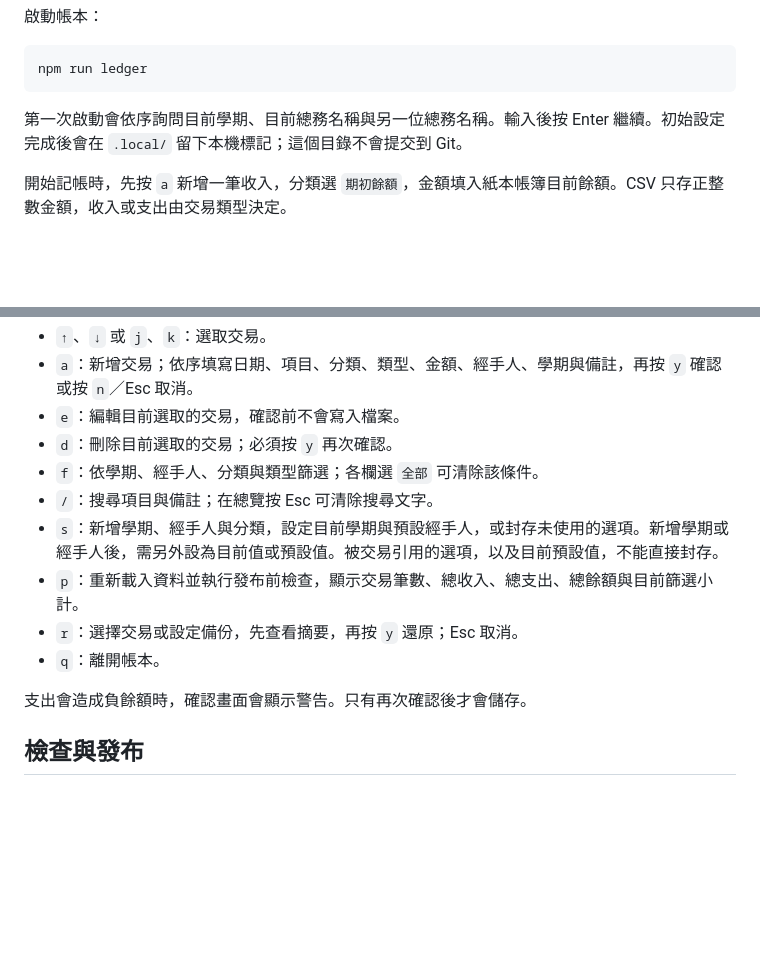
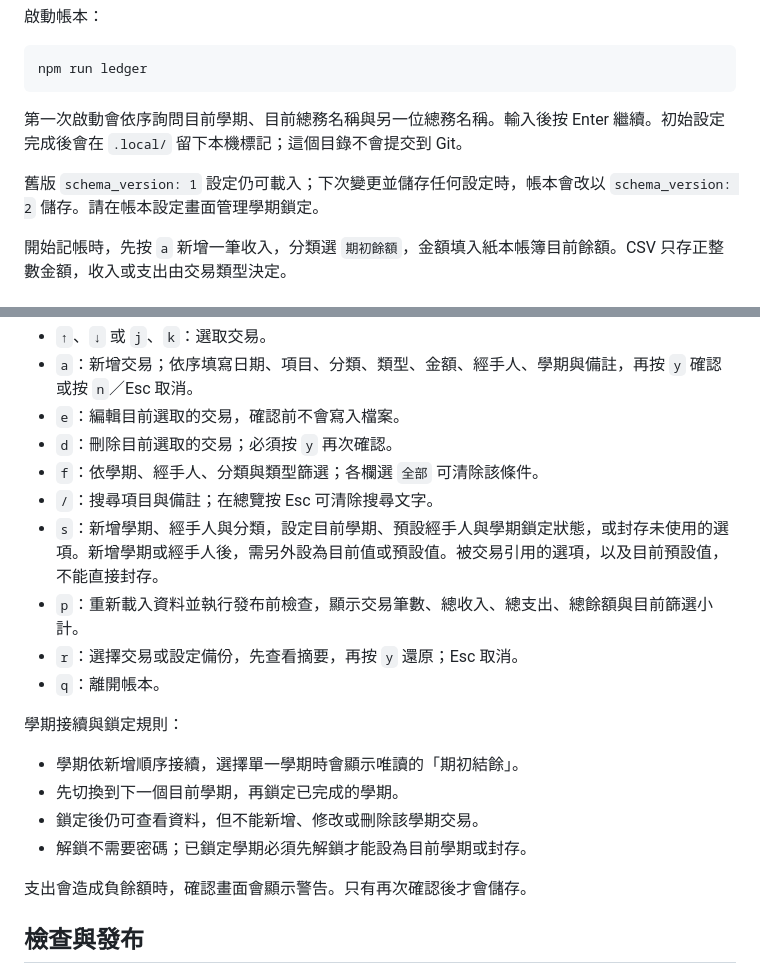
Before and after one commit to HarvyLiu/306-funds, a Markdown page: README.md, 2 parts joined by grey strips. GitHub-like rendering; blank space fills up the shorter version.

Commit message:
docs: explain semester carryover and locking

```diff
--- a/README.md
+++ b/README.md
@@ -18,6 +18,8 @@ npm run ledger
 
 第一次啟動會依序詢問目前學期、目前總務名稱與另一位總務名稱。輸入後按 Enter 繼續。初始設定完成後會在 `.local/` 留下本機標記；這個目錄不會提交到 Git。
 
+舊版 `schema_version: 1` 設定仍可載入；下次變更並儲存任何設定時，帳本會改以 `schema_version: 2` 儲存。請在帳本設定畫面管理學期鎖定。
+
 開始記帳時，先按 `a` 新增一筆收入，分類選 `期初餘額`，金額填入紙本帳簿目前餘額。CSV 只存正整數金額，收入或支出由交易類型決定。
 
 ## 日常操作
@@ -30,10 +32,17 @@ npm run ledger
 - `d`：刪除目前選取的交易；必須按 `y` 再次確認。
 - `f`：依學期、經手人、分類與類型篩選；各欄選 `全部` 可清除該條件。
 - `/`：搜尋項目與備註；在總覽按 Esc 可清除搜尋文字。
-- `s`：新增學期、經手人與分類，設定目前學期與預設經手人，或封存未使用的選項。新增學期或經手人後，需另外設為目前值或預設值。被交易引用的選項，以及目前預設值，不能直接封存。
+- `s`：新增學期、經手人與分類，設定目前學期、預設經手人與學期鎖定狀態，或封存未使用的選項。新增學期或經手人後，需另外設為目前值或預設值。被交易引用的選項，以及目前預設值，不能直接封存。
 - `p`：重新載入資料並執行發布前檢查，顯示交易筆數、總收入、總支出、總餘額與目前篩選小計。
 - `r`：選擇交易或設定備份，先查看摘要，再按 `y` 還原；Esc 取消。
 - `q`：離開帳本。
+
+學期接續與鎖定規則：
+
+- 學期依新增順序接續，選擇單一學期時會顯示唯讀的「期初結餘」。
+- 先切換到下一個目前學期，再鎖定已完成的學期。
+- 鎖定後仍可查看資料，但不能新增、修改或刪除該學期交易。
+- 解鎖不需要密碼；已鎖定學期必須先解鎖才能設為目前學期或封存。
 
 支出會造成負餘額時，確認畫面會顯示警告。只有再次確認後才會儲存。
 
```
